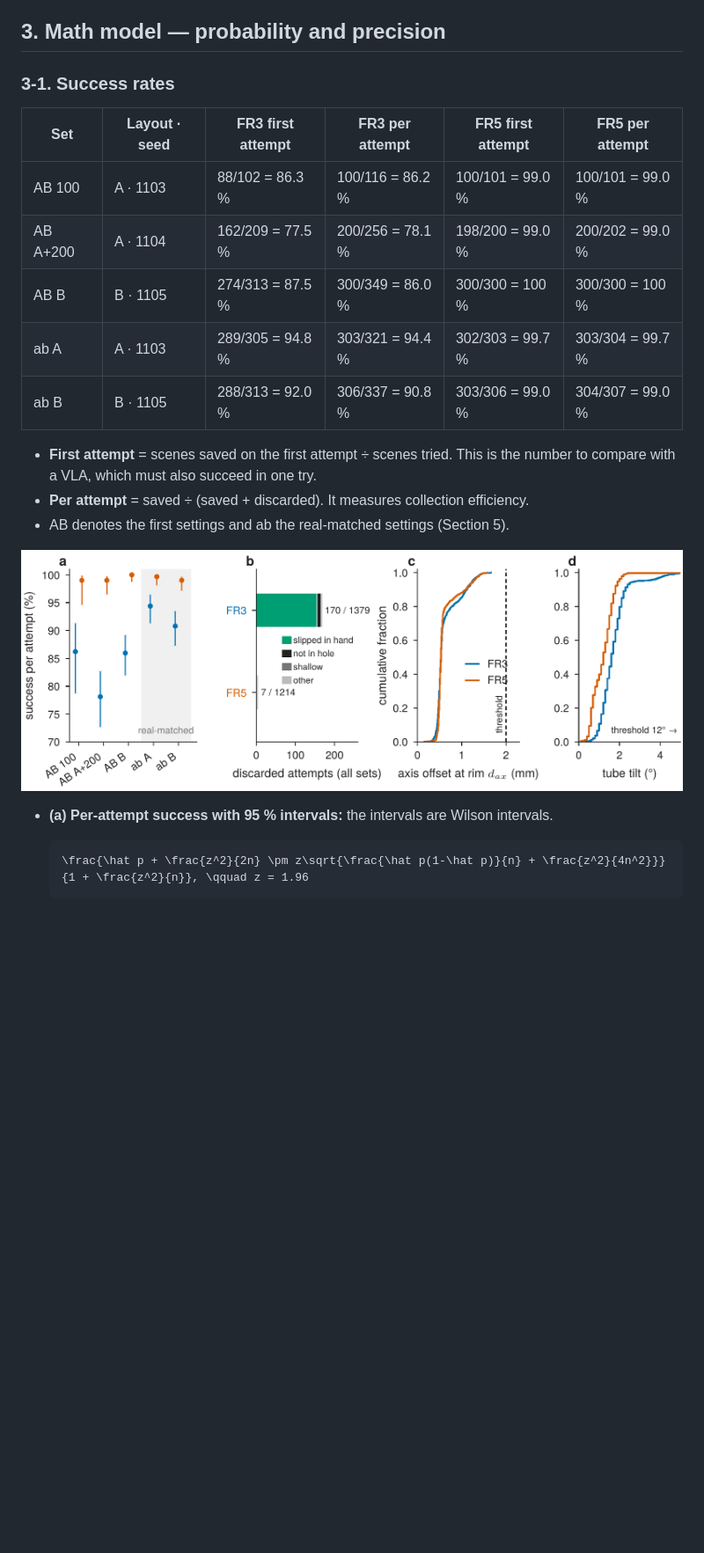
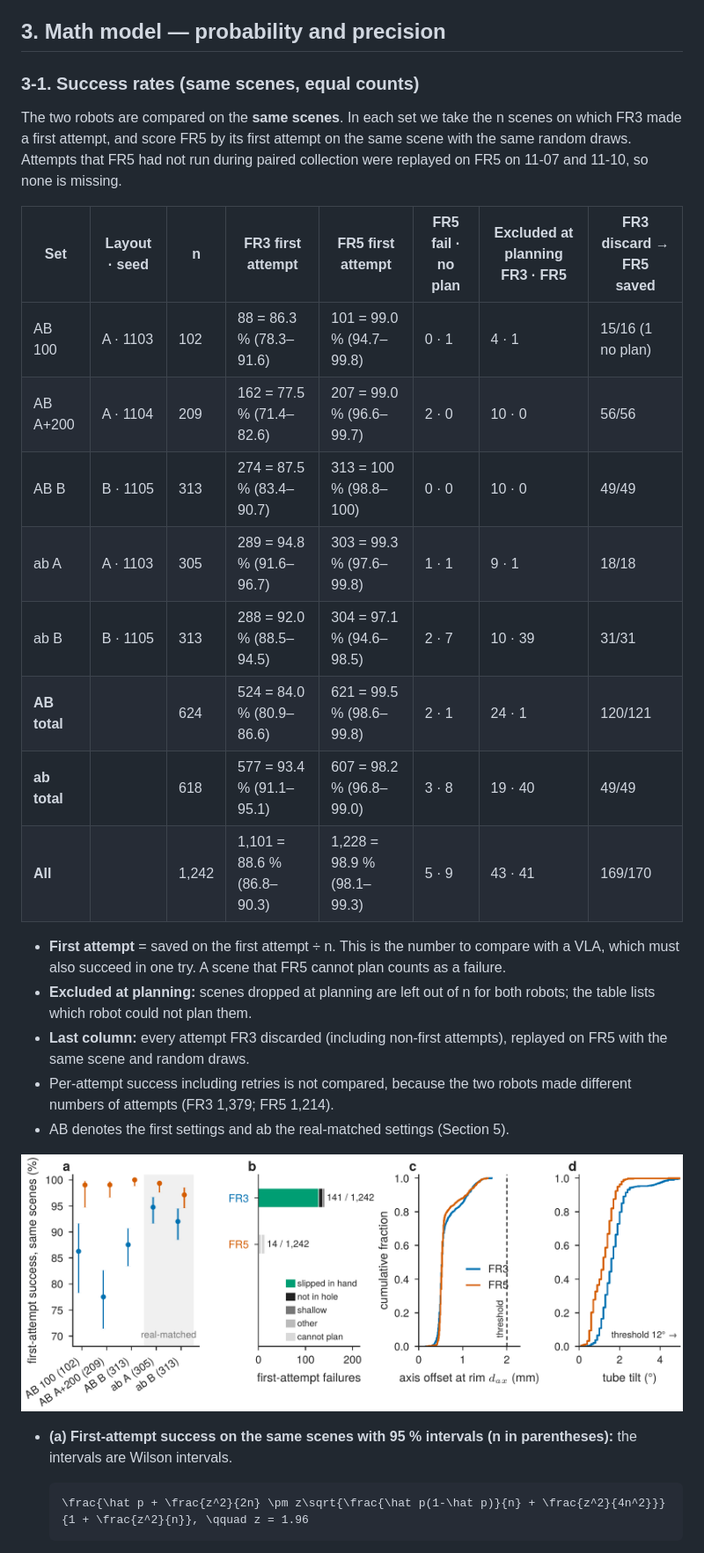
Before and after one commit to bbiyak12e/BioTube-Insertion-VLA-IsaacLab, a Markdown page: docs/report03_realmatched_data/README_EN.md, the part around one of its changes. Shown at 88% size. Drawn GitHub-style; pictures changed too: docs/report03_realmatched_data/figures/fig_mathmodel_en.png; blank space fills up the shorter version.

````diff
--- a/docs/report03_realmatched_data/README_EN.md
+++ b/docs/report03_realmatched_data/README_EN.md
@@ -43,23 +43,30 @@ A layout is used only if both robots can reach it, both third-person cameras see
 
 ## 3. Math model — probability and precision
 
-### 3-1. Success rates
+### 3-1. Success rates (same scenes, equal counts)
 
-| Set | Layout · seed | FR3 first attempt | FR3 per attempt | FR5 first attempt | FR5 per attempt |
-|---|---|---|---|---|---|
-| AB 100 | A · 1103 | 88/102 = 86.3 % | 100/116 = 86.2 % | 100/101 = 99.0 % | 100/101 = 99.0 % |
-| AB A+200 | A · 1104 | 162/209 = 77.5 % | 200/256 = 78.1 % | 198/200 = 99.0 % | 200/202 = 99.0 % |
-| AB B | B · 1105 | 274/313 = 87.5 % | 300/349 = 86.0 % | 300/300 = 100 % | 300/300 = 100 % |
-| ab A | A · 1103 | 289/305 = 94.8 % | 303/321 = 94.4 % | 302/303 = 99.7 % | 303/304 = 99.7 % |
-| ab B | B · 1105 | 288/313 = 92.0 % | 306/337 = 90.8 % | 303/306 = 99.0 % | 304/307 = 99.0 % |
+The two robots are compared on the **same scenes**. In each set we take the n scenes on which FR3 made a first attempt, and score FR5 by its first attempt on the same scene with the same random draws. Attempts that FR5 had not run during paired collection were replayed on FR5 on 11-07 and 11-10, so none is missing.
 
-- **First attempt** = scenes saved on the first attempt ÷ scenes tried. This is the number to compare with a VLA, which must also succeed in one try.
-- **Per attempt** = saved ÷ (saved + discarded). It measures collection efficiency.
+| Set | Layout · seed | n | FR3 first attempt | FR5 first attempt | FR5 fail · no plan | Excluded at planning FR3 · FR5 | FR3 discard → FR5 saved |
+|---|---|---|---|---|---|---|---|
+| AB 100 | A · 1103 | 102 | 88 = 86.3 % (78.3–91.6) | 101 = 99.0 % (94.7–99.8) | 0 · 1 | 4 · 1 | 15/16 (1 no plan) |
+| AB A+200 | A · 1104 | 209 | 162 = 77.5 % (71.4–82.6) | 207 = 99.0 % (96.6–99.7) | 2 · 0 | 10 · 0 | 56/56 |
+| AB B | B · 1105 | 313 | 274 = 87.5 % (83.4–90.7) | 313 = 100 % (98.8–100) | 0 · 0 | 10 · 0 | 49/49 |
+| ab A | A · 1103 | 305 | 289 = 94.8 % (91.6–96.7) | 303 = 99.3 % (97.6–99.8) | 1 · 1 | 9 · 1 | 18/18 |
+| ab B | B · 1105 | 313 | 288 = 92.0 % (88.5–94.5) | 304 = 97.1 % (94.6–98.5) | 2 · 7 | 10 · 39 | 31/31 |
+| **AB total** | | 624 | 524 = 84.0 % (80.9–86.6) | 621 = 99.5 % (98.6–99.8) | 2 · 1 | 24 · 1 | 120/121 |
+| **ab total** | | 618 | 577 = 93.4 % (91.1–95.1) | 607 = 98.2 % (96.8–99.0) | 3 · 8 | 19 · 40 | 49/49 |
+| **All** | | 1,242 | 1,101 = 88.6 % (86.8–90.3) | 1,228 = 98.9 % (98.1–99.3) | 5 · 9 | 43 · 41 | 169/170 |
+
+- **First attempt** = saved on the first attempt ÷ n. This is the number to compare with a VLA, which must also succeed in one try. A scene that FR5 cannot plan counts as a failure.
+- **Excluded at planning:** scenes dropped at planning are left out of n for both robots; the table lists which robot could not plan them.
+- **Last column:** every attempt FR3 discarded (including non-first attempts), replayed on FR5 with the same scene and random draws.
+- Per-attempt success including retries is not compared, because the two robots made different numbers of attempts (FR3 1,379; FR5 1,214).
 - AB denotes the first settings and ab the real-matched settings (Section 5).
 
 ![Probability and precision of the math model](figures/fig_mathmodel_en.png)
 
-- **(a) Per-attempt success with 95 % intervals:** the intervals are Wilson intervals.
+- **(a) First-attempt success on the same scenes with 95 % intervals (n in parentheses):** the intervals are Wilson intervals.
 
   ```math
   \frac{\hat p + \frac{z^2}{2n} \pm z\sqrt{\frac{\hat p(1-\hat p)}{n} + \frac{z^2}{4n^2}}}{1 + \frac{z^2}{n}}, \qquad z = 1.96
````
Also changed, not shown: other parts of docs/report03_realmatched_data/README_EN.md (+12 -10 lines), docs/report03_realmatched_data/README.md (+30 -21 lines), docs/report03_realmatched_data/figures/fig_mathmodel_ko.png, 5 other files.
